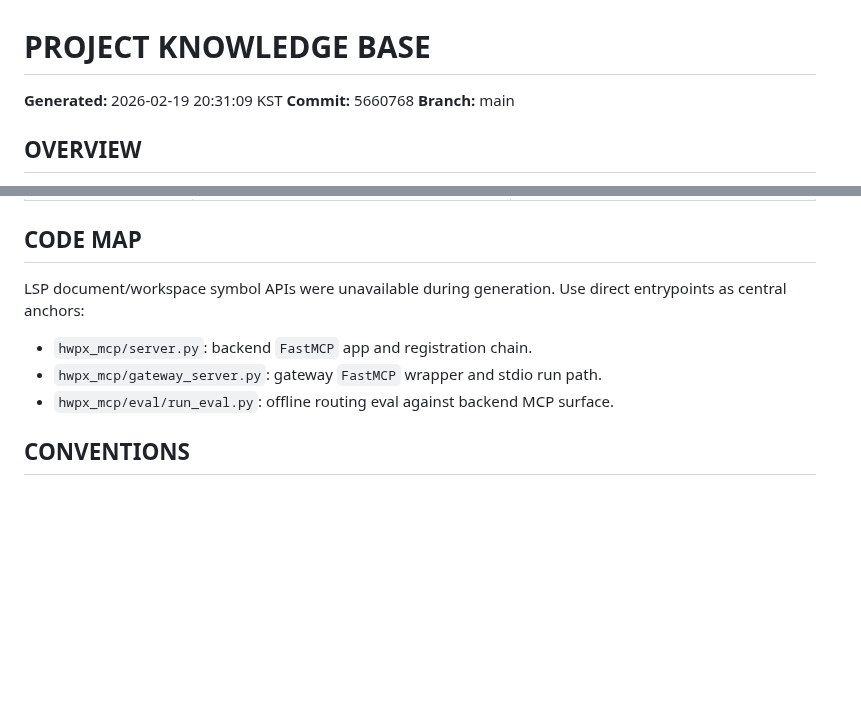
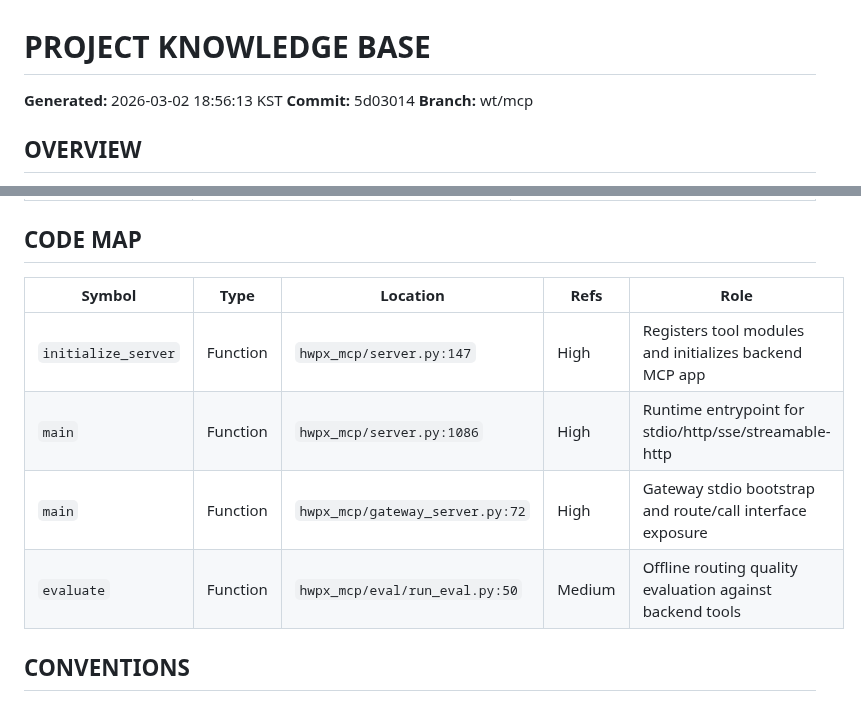
Before and after one commit to Topabaem05/hwpx-mcp, a Markdown page: AGENTS.md, 2 parts joined by grey strips. Rendered like a GitHub page; blank space fills up the shorter version.

Commit message:
chore(mcp): refresh project knowledge snapshot
Ultraworked with [Sisyphus](https://github.com/code-yeongyu/oh-my-openagent)

Co-authored-by: Sisyphus <clio-agent@sisyphuslabs.ai>

```diff
--- a/AGENTS.md
+++ b/AGENTS.md
@@ -1,8 +1,8 @@
 # PROJECT KNOWLEDGE BASE
 
-**Generated:** 2026-02-19 20:31:09 KST
-**Commit:** 5660768
-**Branch:** main
+**Generated:** 2026-03-02 18:56:13 KST
+**Commit:** 5d03014
+**Branch:** wt/mcp
 
 ## OVERVIEW
 FastMCP-based backend for HWP/HWPX operations with two surfaces: full backend tools and a deterministic agentic gateway.
@@ -30,11 +30,12 @@ hwpx-mcp/
 | UI + local stack bootstrap | `electron-ui/`, `scripts/quick-start-bunx.*` | UI expects streamable HTTP endpoint |
 
 ## CODE MAP
-LSP document/workspace symbol APIs were unavailable during generation.
-Use direct entrypoints as central anchors:
-- `hwpx_mcp/server.py`: backend `FastMCP` app and registration chain.
-- `hwpx_mcp/gateway_server.py`: gateway `FastMCP` wrapper and stdio run path.
-- `hwpx_mcp/eval/run_eval.py`: offline routing eval against backend MCP surface.
+| Symbol | Type | Location | Refs | Role |
+|--------|------|----------|------|------|
+| `initialize_server` | Function | `hwpx_mcp/server.py:147` | High | Registers tool modules and initializes backend MCP app |
+| `main` | Function | `hwpx_mcp/server.py:1086` | High | Runtime entrypoint for stdio/http/sse/streamable-http |
+| `main` | Function | `hwpx_mcp/gateway_server.py:72` | High | Gateway stdio bootstrap and route/call interface exposure |
+| `evaluate` | Function | `hwpx_mcp/eval/run_eval.py:50` | Medium | Offline routing quality evaluation against backend tools |
 
 ## CONVENTIONS
 - Packaging/scripts live in `pyproject.toml` (`hwpx-mcp`, `hwpx-mcp-gateway`, `hwpx-mcp-eval`).
```
